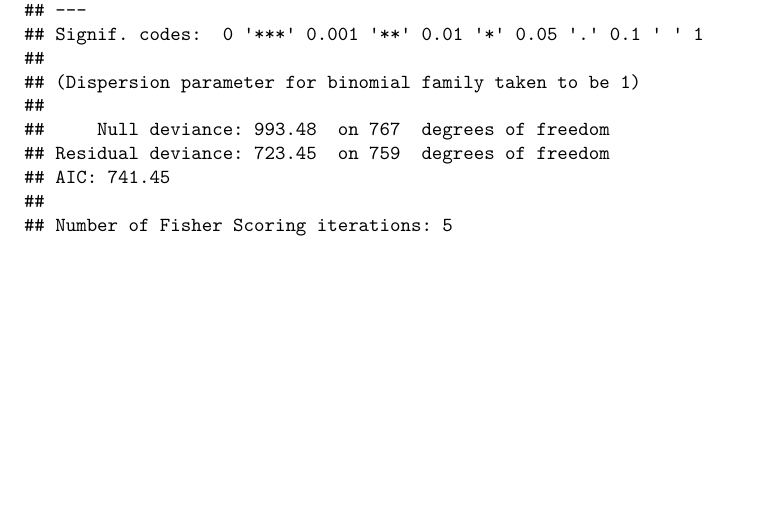
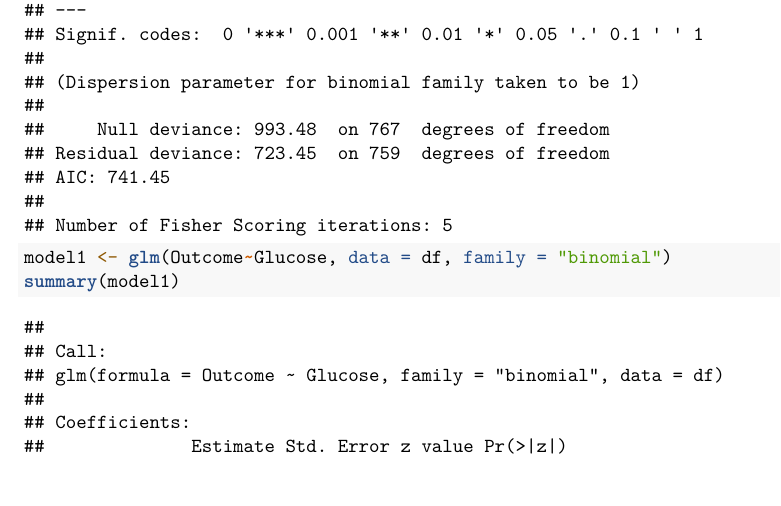
Before and after one commit to Hari-Potter03/Diabetes, an R Markdown document (Diabetes.Rmd): part of page 30 of 30 before the commit and part of page 30 of 31 after it, cut so that both start at the same text. Rendered offline with R 4.5, knitr and Pandoc, then LaTeX, with nearby package versions.

Commit message:
Squashed commit of the following:
commit 328cda862fbde3e8fa839c88dab36d67b796961b
Author: Hari-Potter03 <103341202+Hari-Potter03@users.noreply.github.com>
Date:   Sun May 14 14:50:14 2023 -0700

    Update Diabetes.Rmd

````diff
--- a/Diabetes.Rmd
+++ b/Diabetes.Rmd
@@ -33,0 +36,3 @@ summary(model)
+model1 <- glm(Outcome~Glucose, data = df, family = "binomial")
+summary(model1)
+```
````
Also changed, not shown: Diabetes.Rmd (2 more changed lines).
